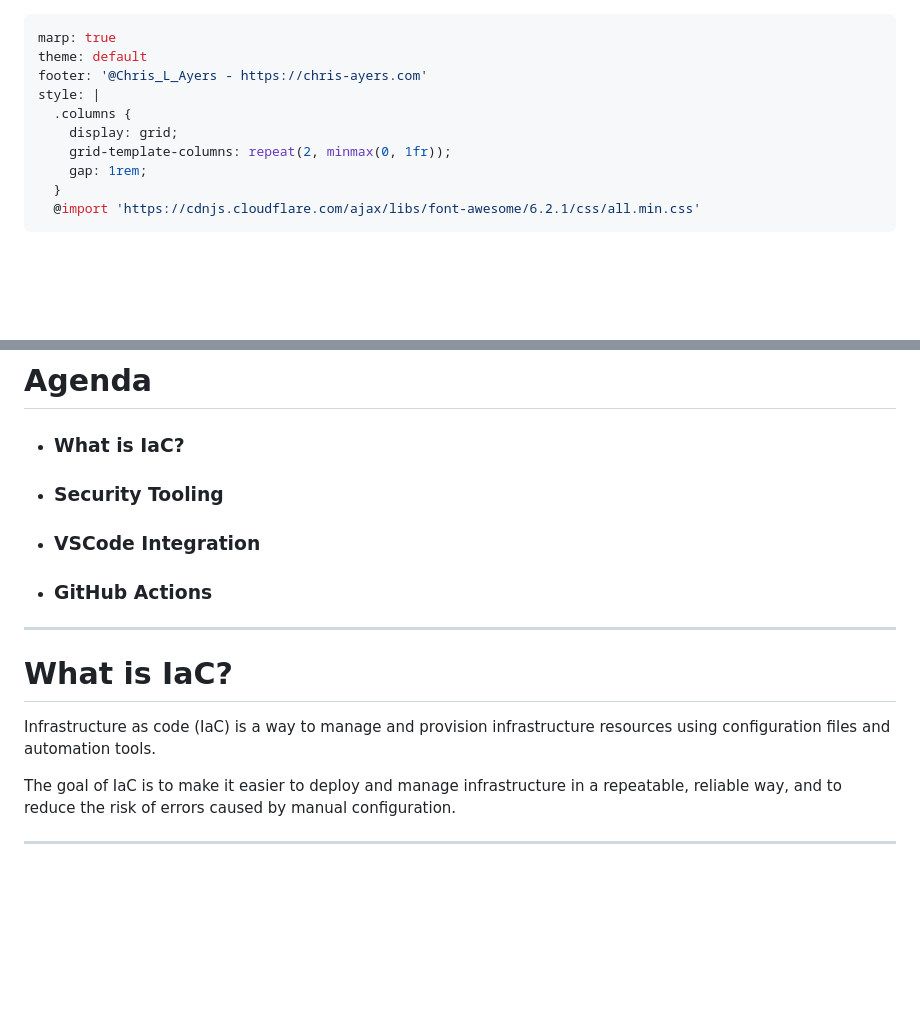
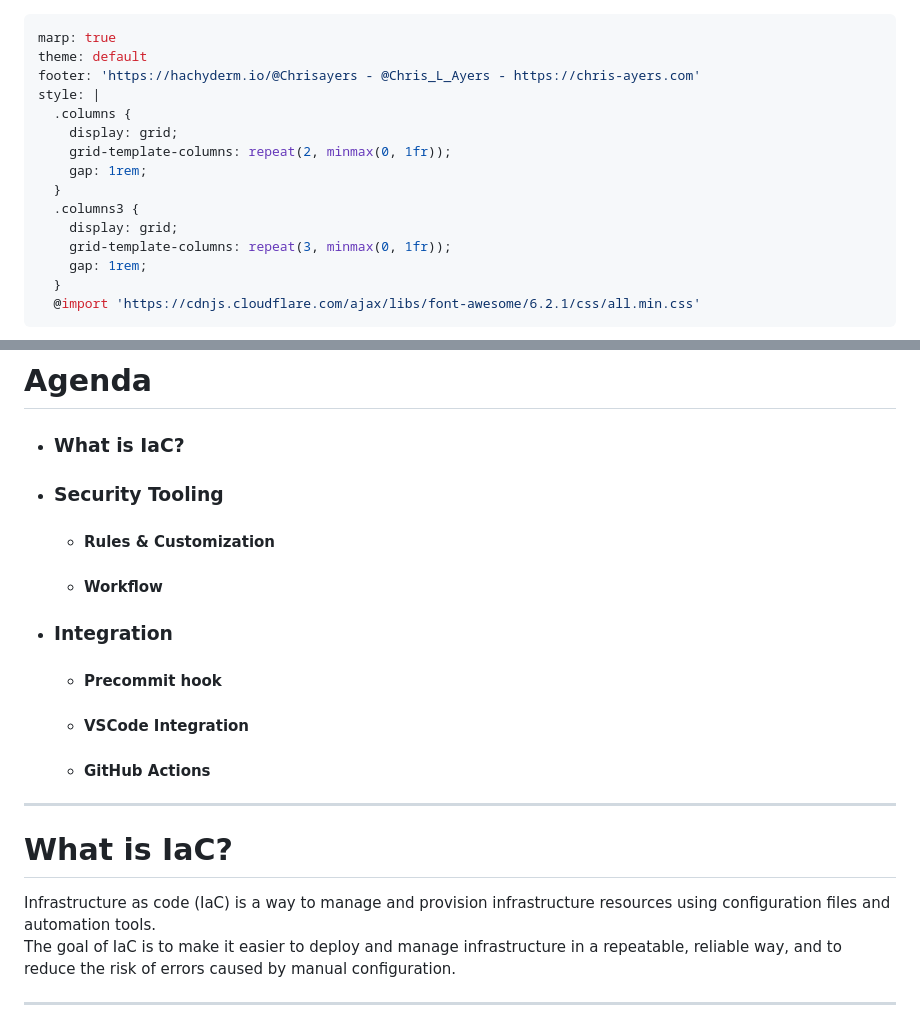
Before and after one commit to codebytes/secure-terraform-on-azure, a Markdown page: slides/Slides.md, 2 parts joined by grey strips. Drawn GitHub-style; blank space fills up the shorter version.

Commit message:
updated slides

```diff
--- a/slides/Slides.md
+++ b/slides/Slides.md
@@ -1,11 +1,16 @@
 ---
 marp: true
 theme: default
-footer: '@Chris_L_Ayers - https://chris-ayers.com'
+footer: 'https://hachyderm.io/@Chrisayers - @Chris_L_Ayers - https://chris-ayers.com'
 style: |
   .columns {
     display: grid;
     grid-template-columns: repeat(2, minmax(0, 1fr));
+    gap: 1rem;
+  }
+  .columns3 {
+    display: grid;
+    grid-template-columns: repeat(3, minmax(0, 1fr));
     gap: 1rem;
   }
   @import 'https://cdnjs.cloudflare.com/ajax/libs/font-awesome/6.2.1/css/all.min.css'
@@ -27,8 +32,12 @@ style: |
 
 - ### What is IaC?
 - ### Security Tooling
-- ### VSCode Integration
-- ### GitHub Actions
+  - #### Rules & Customization
+  - #### Workflow
+- ### Integration
+  - #### Precommit hook
+  - #### VSCode Integration
+  - #### GitHub Actions
 
 </div>
 </div>
@@ -36,13 +45,13 @@ style: |
 ---
 
 # What is IaC?
+
 <div class="columns">
 <div>
-
 Infrastructure as code (IaC) is a way to manage and provision infrastructure resources using configuration files and automation tools.
 </div>
+
 <div>
-
 The goal of IaC is to make it easier to deploy and manage infrastructure in a repeatable, reliable way, and to reduce the risk of errors caused by manual configuration.
 </div>
 </div>
```
Also changed, not shown: other parts of slides/Slides.md (+157 -0 lines), slides/img/owasp.png (added), 1 other file.
